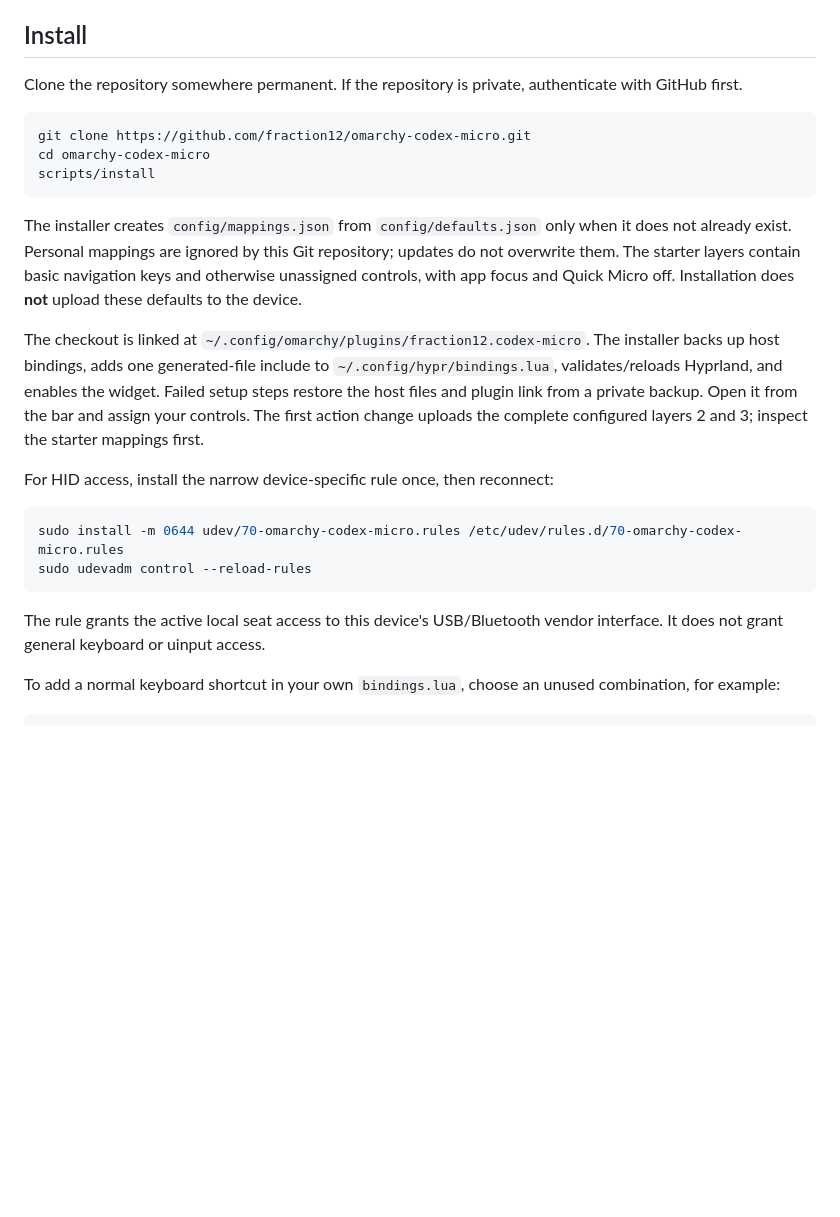
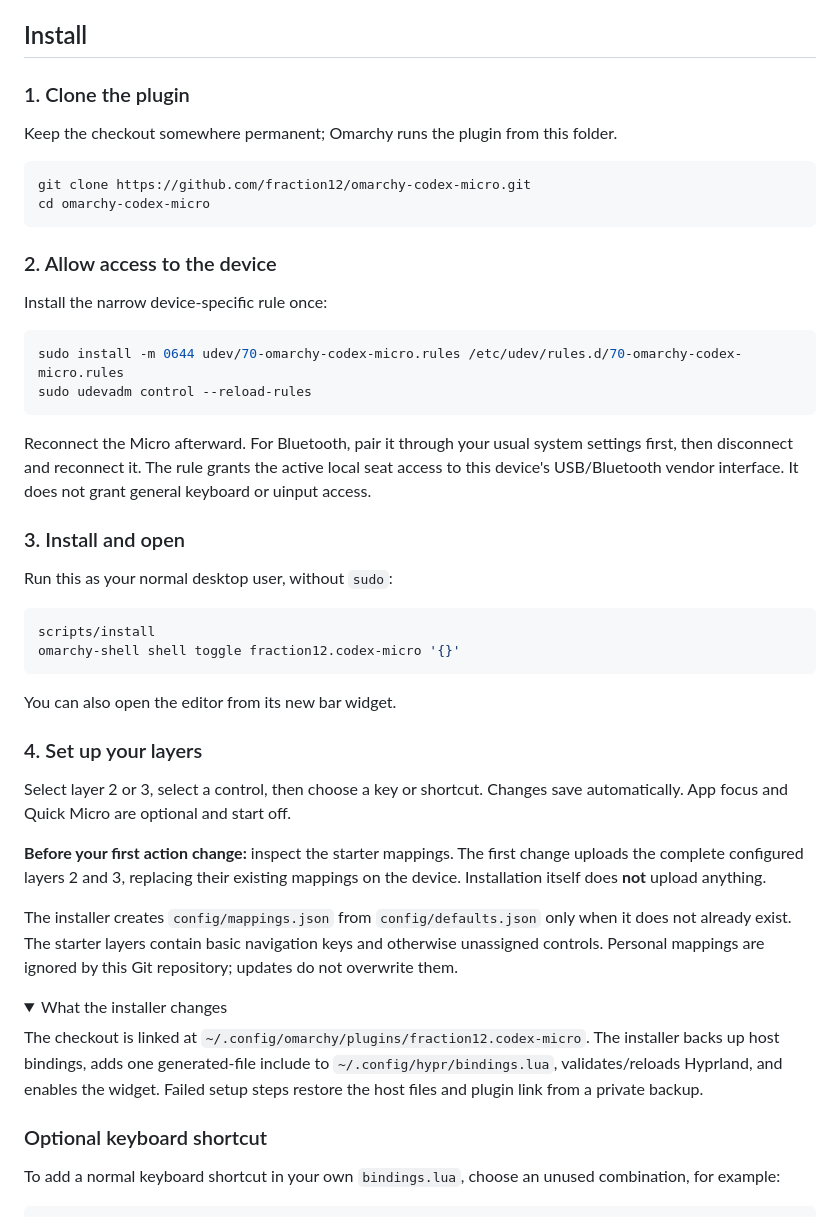
Before and after one commit to fraction12/omarchy-codex-micro, a Markdown page: README.md, the part around the change. GitHub-like rendering; folded sections open; blank space fills up the shorter version.

Commit message:
Clarify first install and initial device setup

````diff
--- a/README.md
+++ b/README.md
@@ -46,37 +46,65 @@ these changes from its cached configuration.
 
 ## Install
 
-Clone the repository somewhere permanent. If the repository is private,
-authenticate with GitHub first.
+### 1. Clone the plugin
+
+Keep the checkout somewhere permanent; Omarchy runs the plugin from this folder.
 
 ```bash
 git clone https://github.com/fraction12/omarchy-codex-micro.git
 cd omarchy-codex-micro
-scripts/install
 ```
 
-The installer creates `config/mappings.json` from `config/defaults.json` only
-when it does not already exist. Personal mappings are ignored by this Git
-repository; updates do not overwrite them. The starter layers contain basic
-navigation keys and otherwise unassigned controls, with app focus and Quick
-Micro off. Installation does **not** upload these defaults to the device.
+### 2. Allow access to the device
 
-The checkout is linked at `~/.config/omarchy/plugins/fraction12.codex-micro`.
-The installer backs up host bindings, adds one generated-file include to
-`~/.config/hypr/bindings.lua`, validates/reloads Hyprland, and enables the widget.
-Failed setup steps restore the host files and plugin link from a private backup.
-Open it from the bar and assign your controls. The first action change uploads
-the complete configured layers 2 and 3; inspect the starter mappings first.
-
-For HID access, install the narrow device-specific rule once, then reconnect:
+Install the narrow device-specific rule once:
 
 ```bash
 sudo install -m 0644 udev/70-omarchy-codex-micro.rules /etc/udev/rules.d/70-omarchy-codex-micro.rules
 sudo udevadm control --reload-rules
 ```
 
-The rule grants the active local seat access to this device's USB/Bluetooth
-vendor interface. It does not grant general keyboard or uinput access.
+Reconnect the Micro afterward. For Bluetooth, pair it through your usual system
+settings first, then disconnect and reconnect it. The rule grants the active
+local seat access to this device's USB/Bluetooth vendor interface. It does not
+grant general keyboard or uinput access.
+
+### 3. Install and open
+
+Run this as your normal desktop user, without `sudo`:
+
+```bash
+scripts/install
+omarchy-shell shell toggle fraction12.codex-micro '{}'
+```
+
+You can also open the editor from its new bar widget.
+
+### 4. Set up your layers
+
+Select layer 2 or 3, select a control, then choose a key or shortcut. Changes save
+automatically. App focus and Quick Micro are optional and start off.
+
+**Before your first action change:** inspect the starter mappings. The first
+change uploads the complete configured layers 2 and 3, replacing their existing
+mappings on the device. Installation itself does **not** upload anything.
+
+The installer creates `config/mappings.json` from `config/defaults.json` only
+when it does not already exist. The starter layers contain basic navigation
+keys and otherwise unassigned controls. Personal mappings are ignored by this
+Git repository; updates do not overwrite them.
+
+<details>
+<summary>What the installer changes</summary>
+
+The checkout is linked at `~/.config/omarchy/plugins/fraction12.codex-micro`.
+The installer backs up host bindings, adds one generated-file include to
+`~/.config/hypr/bindings.lua`, validates/reloads Hyprland, and enables the widget.
+Failed setup steps restore the host files and plugin link from a private backup.
+
+</details>
+
+### Optional keyboard shortcut
 
 To add a normal keyboard shortcut in your own `bindings.lua`, choose an unused
 combination, for example:
````
